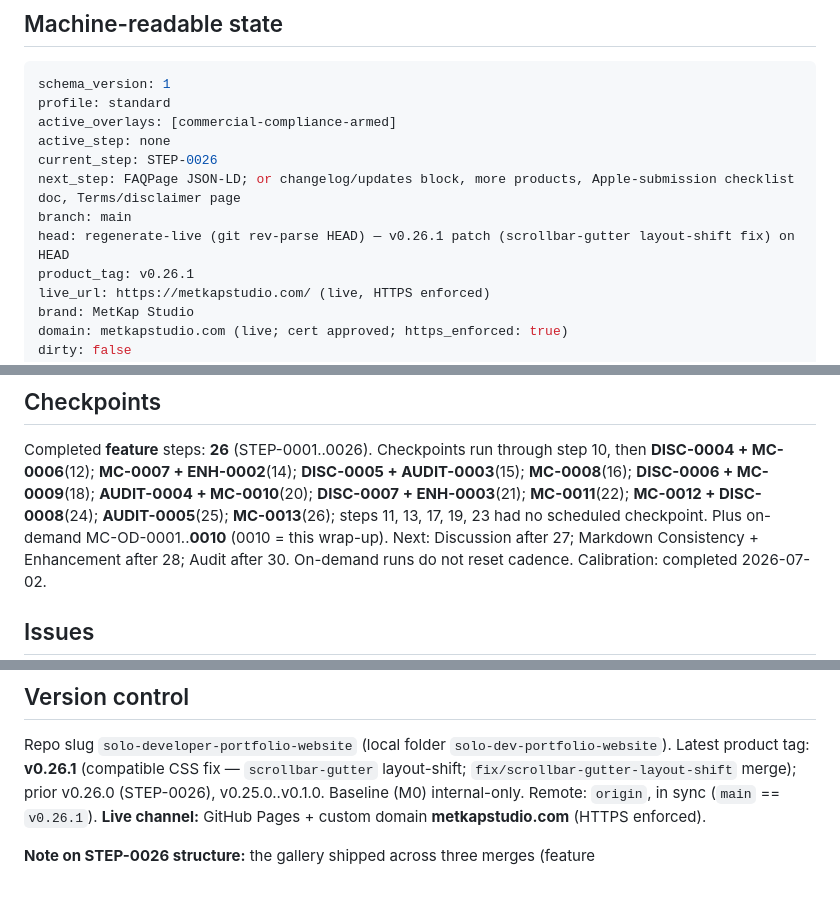
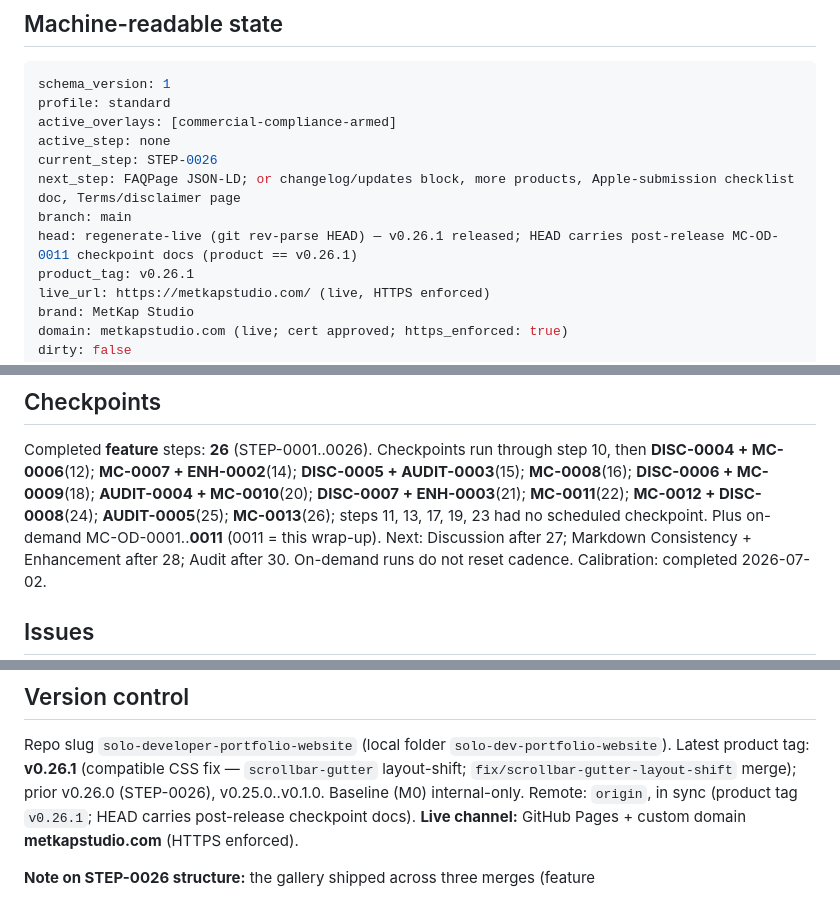
Before and after one commit to metekaplangit/solo-developer-portfolio-website, a Markdown page: docs/STATUS.md, 3 parts joined by grey strips. GitHub-like rendering.

```diff
--- a/docs/STATUS.md
+++ b/docs/STATUS.md
@@ -85,7 +85,7 @@ active_step: none
 current_step: STEP-0026
 next_step: FAQPage JSON-LD; or changelog/updates block, more products, Apple-submission checklist doc, Terms/disclaimer page
 branch: main
-head: regenerate-live (git rev-parse HEAD) — v0.26.1 patch (scrollbar-gutter layout-shift fix) on HEAD
+head: regenerate-live (git rev-parse HEAD) — v0.26.1 released; HEAD carries post-release MC-OD-0011 checkpoint docs (product == v0.26.1)
 product_tag: v0.26.1
 live_url: https://metkapstudio.com/ (live, HTTPS enforced)
 brand: MetKap Studio
@@ -139,8 +139,8 @@ step 10, then **DISC-0004 + MC-0006**(12); **MC-0007 + ENH-0002**(14);
 **DISC-0005 + AUDIT-0003**(15); **MC-0008**(16); **DISC-0006 + MC-0009**(18);
 **AUDIT-0004 + MC-0010**(20); **DISC-0007 + ENH-0003**(21); **MC-0011**(22);
 **MC-0012 + DISC-0008**(24); **AUDIT-0005**(25); **MC-0013**(26); steps 11, 13,
-17, 19, 23 had no scheduled checkpoint. Plus on-demand MC-OD-0001..**0010**
-(0010 = this wrap-up). Next: Discussion after 27; Markdown Consistency +
+17, 19, 23 had no scheduled checkpoint. Plus on-demand MC-OD-0001..**0011**
+(0011 = this wrap-up). Next: Discussion after 27; Markdown Consistency +
 Enhancement after 28; Audit after 30. On-demand runs do not reset cadence.
 Calibration: completed 2026-07-02.
 
@@ -168,7 +168,8 @@ Repo slug `solo-developer-portfolio-website` (local folder
 `solo-dev-portfolio-website`). Latest product tag: **v0.26.1** (compatible CSS
 fix — `scrollbar-gutter` layout-shift; `fix/scrollbar-gutter-layout-shift` merge);
 prior v0.26.0 (STEP-0026), v0.25.0..v0.1.0. Baseline (M0) internal-only. Remote:
-`origin`, in sync (`main` == `v0.26.1`). **Live channel:** GitHub Pages + custom
+`origin`, in sync (product tag `v0.26.1`; HEAD carries post-release checkpoint
+docs). **Live channel:** GitHub Pages + custom
 domain **metkapstudio.com** (HTTPS enforced).
 
 **Note on STEP-0026 structure:** the gallery shipped across three merges (feature
```
Also changed, not shown: docs/CHECKPOINTS.md (+2 -1 lines), docs/markdown-consistency/MARKDOWN_CONSISTENCY_MC-OD-0011.md (added, +43 -0 lines).
